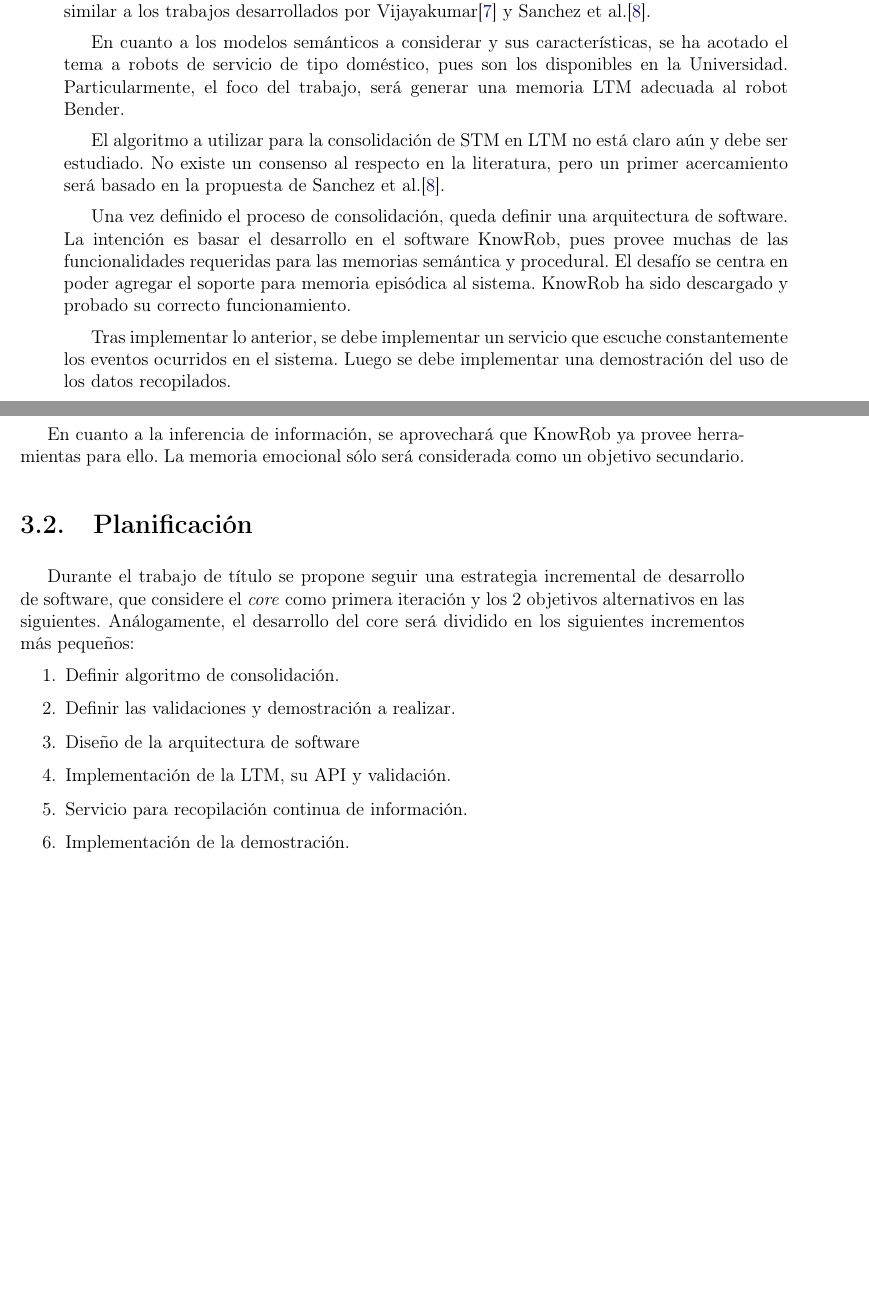
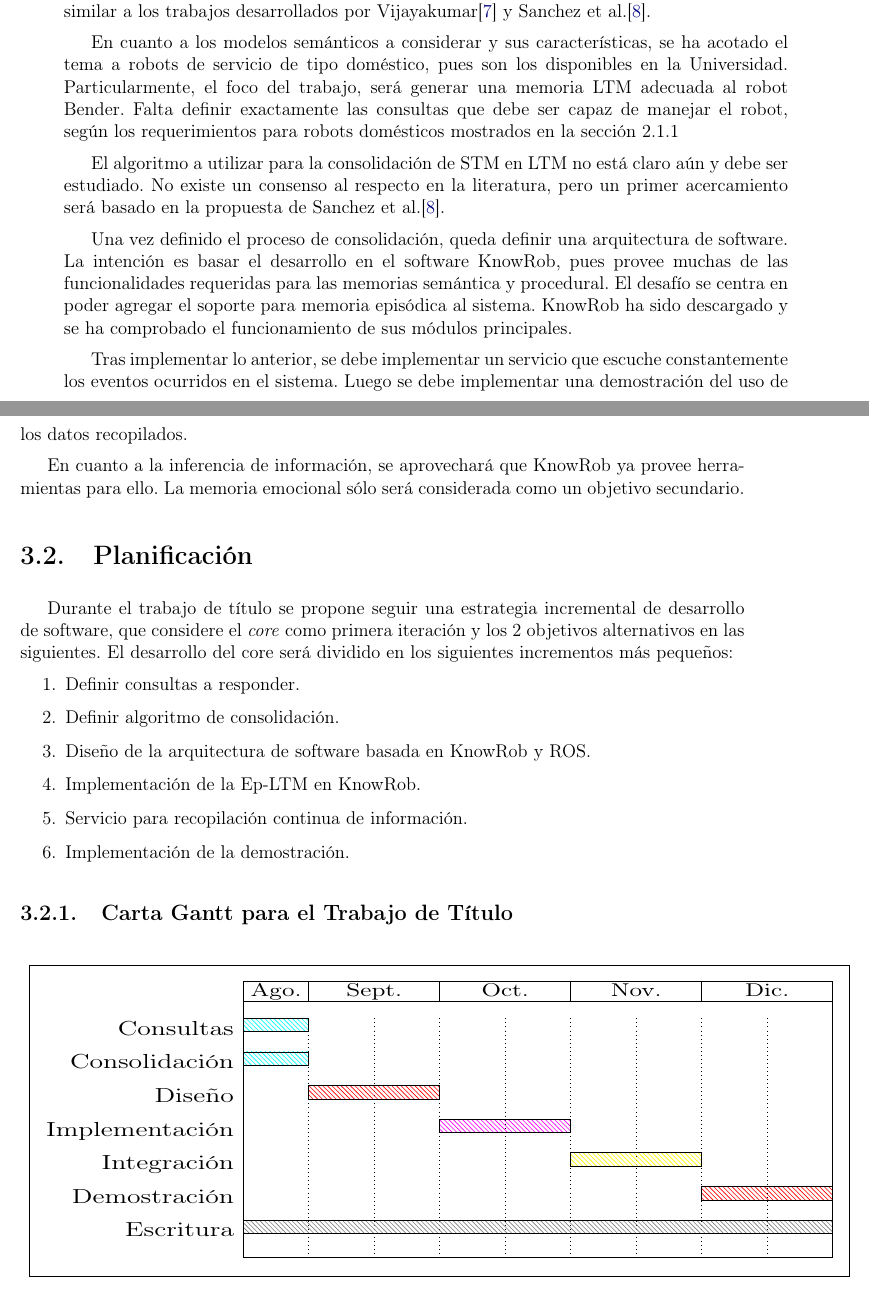
Before and after one commit to mpavezb/memoria, a LaTeX book (preinforme/main.tex, which reads preinforme/chapters/3_metodologia.tex): two parts of pages 23 and 24 of 26, joined at a grey line, cut so that both start at the same text, the shorter picture padded with empty space. Compiled offline with pdfLaTeX.

Commit message:
+metodologia

```diff
--- a/preinforme/chapters/3_metodologia.tex
+++ b/preinforme/chapters/3_metodologia.tex
@@ -19,13 +19,11 @@ En este cap\'itulo se presenta la metodolog\'ia a utilizar para el desarrollo de
 
 El dise\~no de la memoria LTM estar\'a basado en los 11 requerimientos de dise\~no mostrados en la secci\'on \ref{sec:ltm_exp}. Adem\'as se basar\'a en la taxonom\'ia de la memoria humana, de manera similar a los trabajos desarrollados por Vijayakumar\cite{Vijayakumar2014} y Sanchez et al.\cite{Sanchez:2015}.
 
-En cuanto a los modelos sem\'anticos a considerar y sus caracter\'isticas, se ha acotado el tema a robots de servicio de tipo dom\'estico, pues son los disponibles en la Universidad. Particularmente, el foco del trabajo, ser\'a generar una memoria LTM adecuada al robot Bender.
-
+En cuanto a los modelos sem\'anticos a considerar y sus caracter\'isticas, se ha acotado el tema a robots de servicio de tipo dom\'estico, pues son los disponibles en la Universidad. Particularmente, el foco del trabajo, ser\'a generar una memoria LTM adecuada al robot Bender. Falta definir exactamente las consultas que debe ser capaz de manejar el robot, seg\'un los requerimientos para robots dom\'esticos mostrados en la secci\'on \ref{sec:domestic_robots}
 
 El algoritmo a utilizar para la consolidaci\'on de STM en LTM no est\'a claro a\'un y debe ser estudiado. No existe un consenso al respecto en la literatura, pero un primer acercamiento ser\'a basado en la propuesta de Sanchez et al.\cite{Sanchez:2015}.
 
-
-Una vez definido el proceso de consolidaci\'on, queda definir una arquitectura de software. La intenci\'on es basar el desarrollo en el software KnowRob, pues provee muchas de las funcionalidades requeridas para las memorias sem\'antica y procedural. El desaf\'io se centra en poder agregar el soporte para memoria epis\'odica al sistema. KnowRob ha sido descargado y probado su correcto funcionamiento.
+Una vez definido el proceso de consolidaci\'on, queda definir una arquitectura de software. La intenci\'on es basar el desarrollo en el software KnowRob, pues provee muchas de las funcionalidades requeridas para las memorias sem\'antica y procedural. El desaf\'io se centra en poder agregar el soporte para memoria epis\'odica al sistema. KnowRob ha sido descargado y se ha comprobado el funcionamiento de sus m\'odulos principales.
 
 Tras implementar lo anterior, se debe implementar un servicio que escuche constantemente los eventos ocurridos en el sistema. Luego se debe implementar una demostraci\'on del uso de los datos recopilados.
 
@@ -67,16 +65,16 @@ En cuanto a la inferencia de informaci\'on, se aprovechar\'a que KnowRob ya prov
 
 \section{Planificaci\'on}
 
-Durante el trabajo de t\'itulo se propone seguir una estrategia incremental de desarrollo de software, que considere el \textit{core} como primera iteraci\'on y los 2 objetivos alternativos en las siguientes. An\'alogamente, el desarrollo del core ser\'a dividido en los siguientes incrementos m\'as peque\~nos:
+Durante el trabajo de t\'itulo se propone seguir una estrategia incremental de desarrollo de software, que considere el \textit{core} como primera iteraci\'on y los 2 objetivos alternativos en las siguientes. El desarrollo del core ser\'a dividido en los siguientes incrementos m\'as peque\~nos:
 \begin{enumerate}[topsep=0pt]
 \setlength\itemsep{0.2em}
+\item Definir consultas a responder.
+
 \item Definir algoritmo de consolidaci\'on.
 
-\item Definir las validaciones y demostraci\'on a realizar.
+\item Dise\~no de la arquitectura de software basada en KnowRob y ROS.
 
-\item Dise\~no de la arquitectura de software
-
-\item Implementaci\'on de la LTM, su API y validaci\'on.
+\item Implementaci\'on de la Ep-LTM en KnowRob.
 
 \item Servicio para recopilaci\'on continua de informaci\'on.
 
@@ -84,30 +82,29 @@ Durante el trabajo de t\'itulo se propone seguir una estrategia incremental de d
 \end{enumerate}
 
 
-%\subsection{Carta Gantt para el Trabajo de T\'itulo}
-%
-%\begin{center}
-%\scalebox{1.5}[1.1]{
-%\rotatebox{-90}{
-%\boxed{
-%\begin{gantt}{11}{10}
-%	\begin{ganttitle}
-%		\titleelement{Agosto}{2}
-%		\titleelement{Septiembre}{2}
-%		\titleelement{Octubre}{2}
-%		\titleelement{Noviembre}{2}
-%		\titleelement{Diciembre}{2}
-%    \end{ganttitle}
-%    \ganttbar[color=cyan]{Inst. sist en otro PC}{0}{2}
-%    \ganttbarcon[color=cyan]{Inst. sist. en alienware}{2}{2}
-%    \ganttbarcon[color=red]{Incorporar otro Laser}{4}{2}
-%    \ganttbarcon[color=magenta]{Ajuste par\'ametros}{6}{2}
-%    \ganttbarcon[color=yellow]{URBI $\rightarrow$ ROS }{8}{2}
-%	\ganttbar[color=cyan]{Doc. Navegaci\'on}{0}{4}
-%	\ganttbarcon[color=red]{Doc. Laser}{4}{2}
-%	\ganttbarcon[color=magenta]{Doc. Ajustes}{6}{2}
-%	\ganttbarcon[color=yellow]{Doc. URBI $\rightarrow$ ROS}{8}{2}
-%	\ganttbar[color=gray]{Escritura}{0}{10}
-%\end{gantt}
-%}}}
-%\end{center}
+\subsection{Carta Gantt para el Trabajo de T\'itulo}
+
+
+\begin{center}
+\scalebox{1.5}[1.1]{
+%\rotatebox{0}{
+\boxed{
+\begin{gantt}{8}{9}
+	\begin{ganttitle}
+		\titleelement{Ago.}{1}
+		\titleelement{Sept.}{2}
+		\titleelement{Oct.}{2}
+		\titleelement{Nov.}{2}
+		\titleelement{Dic.}{2}
+    \end{ganttitle}
+    \ganttbar[color=cyan]{Consultas}{0}{1}
+    \ganttbar[color=cyan]{Consolidaci\'on}{0}{1}
+    \ganttbar[color=red]{Dise\~no}{1}{2}
+    \ganttbar[color=magenta]{Implementaci\'on}{3}{2}
+    \ganttbar[color=yellow]{Integraci\'on}{5}{2}
+	\ganttbar[color=red]{Demostraci\'on}{7}{2}
+	\ganttbar[color=gray]{Escritura}{0}{9}
+\end{gantt}
+%}
+}}
+\end{center}
```
Also changed, not shown: preinforme/chapters/2_marco_teorico.tex (+1 -3 lines).
